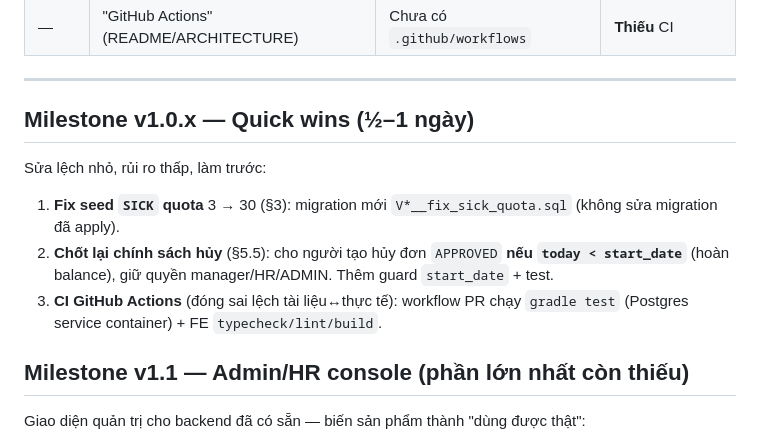
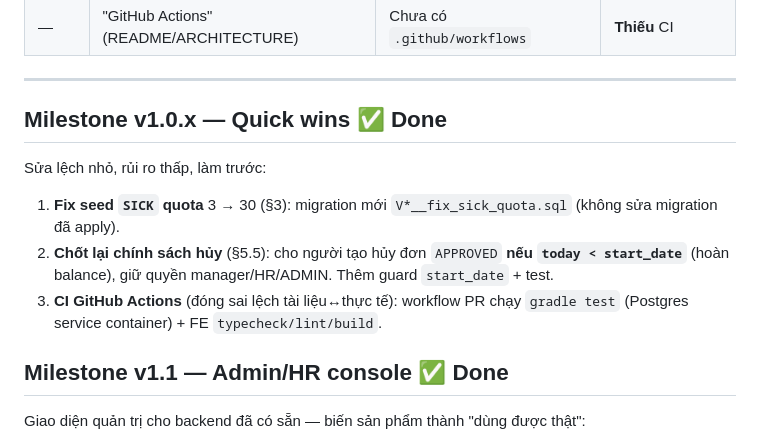
Before and after one commit to DinhHiep8287/leave-management-system, a Markdown page: docs/ROADMAP.md, the part around the change. GitHub-like rendering.

```diff
--- a/docs/ROADMAP.md
+++ b/docs/ROADMAP.md
@@ -34,7 +34,7 @@ Tài liệu này vạch lộ trình **sau khi hoàn thành MVP 4 tuần**, dựa
 
 ---
 
-## Milestone v1.0.x — Quick wins (½–1 ngày)
+## Milestone v1.0.x — Quick wins ✅ **Done**
 
 Sửa lệch nhỏ, rủi ro thấp, làm trước:
 
@@ -45,7 +45,7 @@ Sửa lệch nhỏ, rủi ro thấp, làm trước:
 3. **CI GitHub Actions** (đóng sai lệch tài liệu↔thực tế): workflow PR chạy
    `gradle test` (Postgres service container) + FE `typecheck/lint/build`.
 
-## Milestone v1.1 — Admin/HR console (phần lớn nhất còn thiếu)
+## Milestone v1.1 — Admin/HR console ✅ **Done**
 
 Giao diện quản trị cho backend đã có sẵn — biến sản phẩm thành "dùng được thật":
 
```
Also changed, not shown: CHANGELOG.md (+14 -0 lines).
